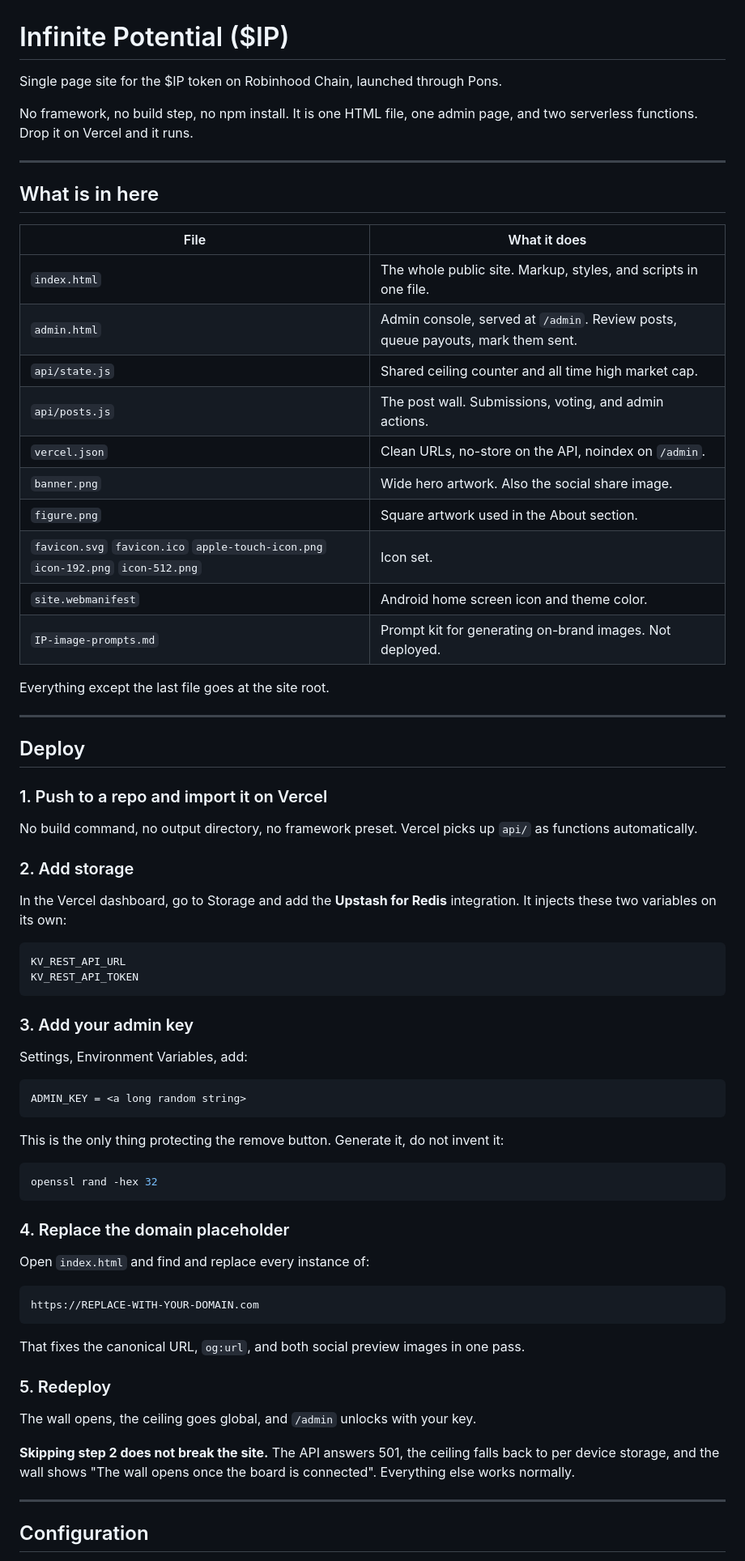
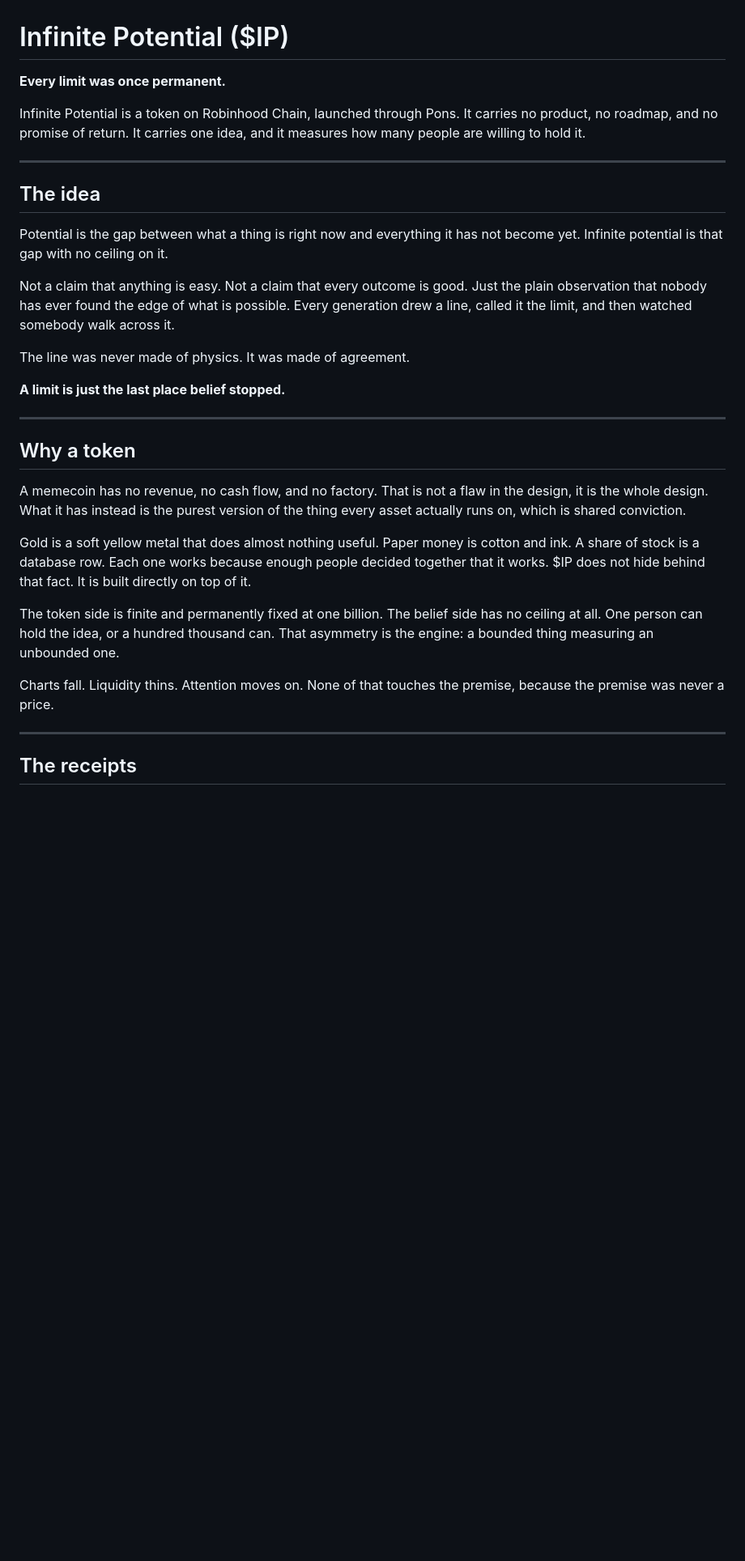
Before and after one commit to CryptoGatsu/infintepotential, a Markdown page: README.md, the part around one of its changes. Shown at 81% size. GitHub-like rendering; blank space fills up the shorter version.

````diff
--- a/README.md
+++ b/README.md
@@ -1,76 +1,34 @@
 # Infinite Potential ($IP)
 
-Single page site for the $IP token on Robinhood Chain, launched through Pons.
+**Every limit was once permanent.**
 
-No framework, no build step, no npm install. It is one HTML file, one admin page, and two serverless functions. Drop it on Vercel and it runs.
+Infinite Potential is a token on Robinhood Chain, launched through Pons. It carries no product, no roadmap, and no promise of return. It carries one idea, and it measures how many people are willing to hold it.
 
 ---
 
-## What is in here
+## The idea
 
-| File | What it does |
-|---|---|
-| `index.html` | The whole public site. Markup, styles, and scripts in one file. |
-| `admin.html` | Admin console, served at `/admin`. Review posts, queue payouts, mark them sent. |
-| `api/state.js` | Shared ceiling counter and all time high market cap. |
-| `api/posts.js` | The post wall. Submissions, voting, and admin actions. |
-| `vercel.json` | Clean URLs, no-store on the API, noindex on `/admin`. |
-| `banner.png` | Wide hero artwork. Also the social share image. |
-| `figure.png` | Square artwork used in the About section. |
-| `favicon.svg` `favicon.ico` `apple-touch-icon.png` `icon-192.png` `icon-512.png` | Icon set. |
-| `site.webmanifest` | Android home screen icon and theme color. |
-| `IP-image-prompts.md` | Prompt kit for generating on-brand images. Not deployed. |
+Potential is the gap between what a thing is right now and everything it has not become yet. Infinite potential is that gap with no ceiling on it.
 
-Everything except the last file goes at the site root.
+Not a claim that anything is easy. Not a claim that every outcome is good. Just the plain observation that nobody has ever found the edge of what is possible. Every generation drew a line, called it the limit, and then watched somebody walk across it.
+
+The line was never made of physics. It was made of agreement.
+
+**A limit is just the last place belief stopped.**
 
 ---
 
-## Deploy
+## Why a token
 
-### 1. Push to a repo and import it on Vercel
+A memecoin has no revenue, no cash flow, and no factory. That is not a flaw in the design, it is the whole design. What it has instead is the purest version of the thing every asset actually runs on, which is shared conviction.
 
-No build command, no output directory, no framework preset. Vercel picks up `api/` as functions automatically.
+Gold is a soft yellow metal that does almost nothing useful. Paper money is cotton and ink. A share of stock is a database row. Each one works because enough people decided together that it works. $IP does not hide behind that fact. It is built directly on top of it.
 
-### 2. Add storage
+The token side is finite and permanently fixed at one billion. The belief side has no ceiling at all. One person can hold the idea, or a hundred thousand can. That asymmetry is the engine: a bounded thing measuring an unbounded one.
 
-In the Vercel dashboard, go to Storage and add the **Upstash for Redis** integration. It injects these two variables on its own:
-
-```
-KV_REST_API_URL
-KV_REST_API_TOKEN
-```
-
-### 3. Add your admin key
-
-Settings, Environment Variables, add:
-
-```
-ADMIN_KEY = <a long random string>
-```
-
-This is the only thing protecting the remove button. Generate it, do not invent it:
-
-```bash
-openssl rand -hex 32
-```
-
-### 4. Replace the domain placeholder
-
-Open `index.html` and find and replace every instance of:
-
-```
-https://REPLACE-WITH-YOUR-DOMAIN.com
-```
-
-That fixes the canonical URL, `og:url`, and both social preview images in one pass.
-
-### 5. Redeploy
-
-The wall opens, the ceiling goes global, and `/admin` unlocks with your key.
-
-**Skipping step 2 does not break the site.** The API answers 501, the ceiling falls back to per device storage, and the wall shows "The wall opens once the board is connected". Everything else works normally.
+Charts fall. Liquidity thins. Attention moves on. None of that touches the premise, because the premise was never a price.
 
 ---
 
-## Configuration
+## The receipts
 
````
Also changed, not shown: other parts of README.md (+40 -140 lines).
